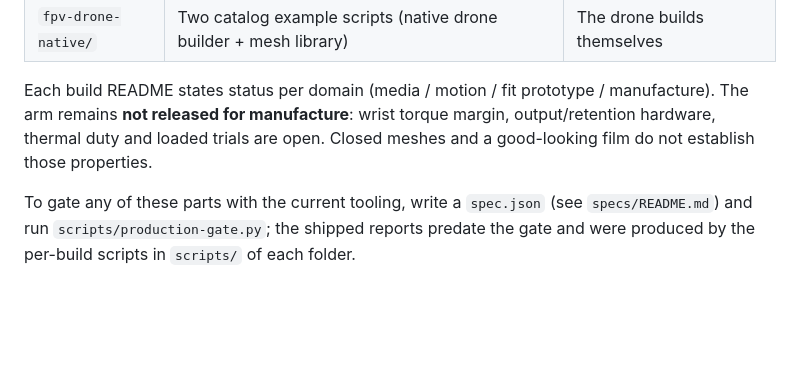
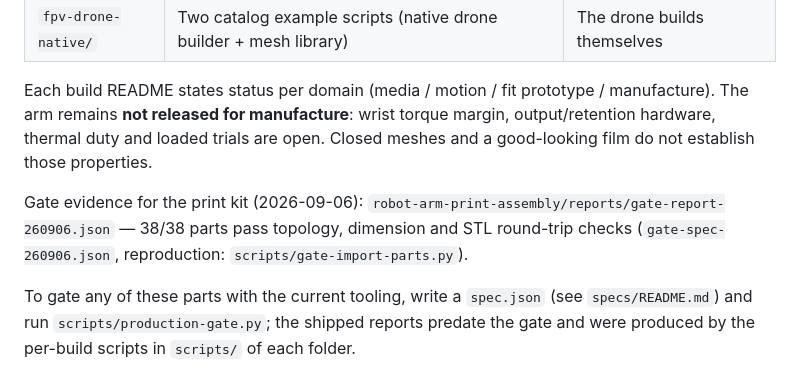
Before and after one commit to jangtrinh/design-os-3d-blender, a Markdown page: builds/README.md, the part around the change. Drawn GitHub-style; blank space fills up the shorter version.

```diff
--- a/builds/README.md
+++ b/builds/README.md
@@ -11,4 +11,6 @@ Three folders from the 2026-09-05 robot-arm session, trimmed for a public reposi
 
 Each build README states status per domain (media / motion / fit prototype / manufacture). The arm remains **not released for manufacture**: wrist torque margin, output/retention hardware, thermal duty and loaded trials are open. Closed meshes and a good-looking film do not establish those properties.
 
+Gate evidence for the print kit (2026-09-06): `robot-arm-print-assembly/reports/gate-report-260906.json` — 38/38 parts pass topology, dimension and STL round-trip checks (`gate-spec-260906.json`, reproduction: `scripts/gate-import-parts.py`).
+
 To gate any of these parts with the current tooling, write a `spec.json` (see `specs/README.md`) and run `scripts/production-gate.py`; the shipped reports predate the gate and were produced by the per-build scripts in `scripts/` of each folder.
```
Also changed, not shown: README.md (+24 -0 lines), docs/media/robot-arm-wireframe-cycles.png (added), 10 other files.
